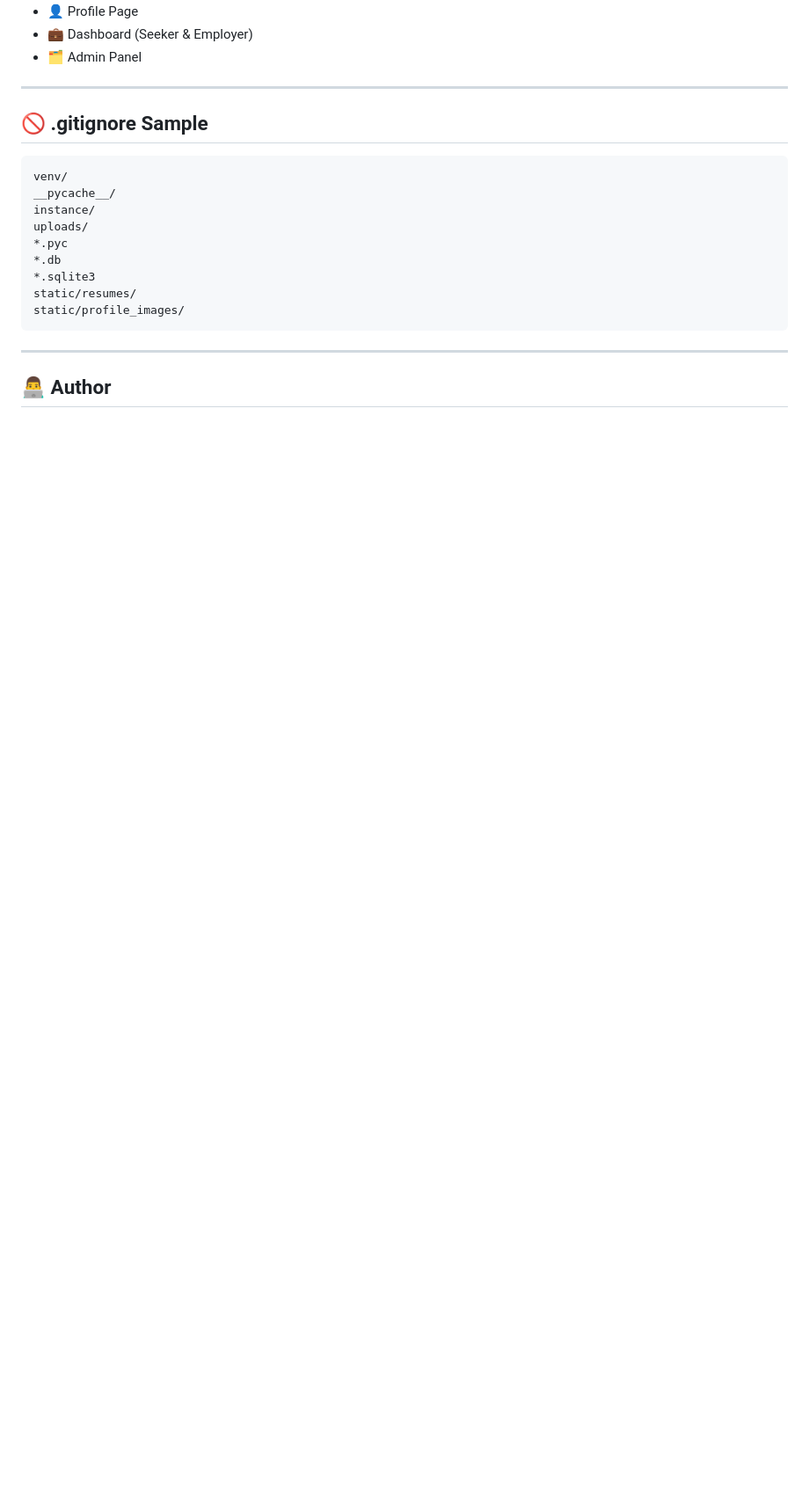
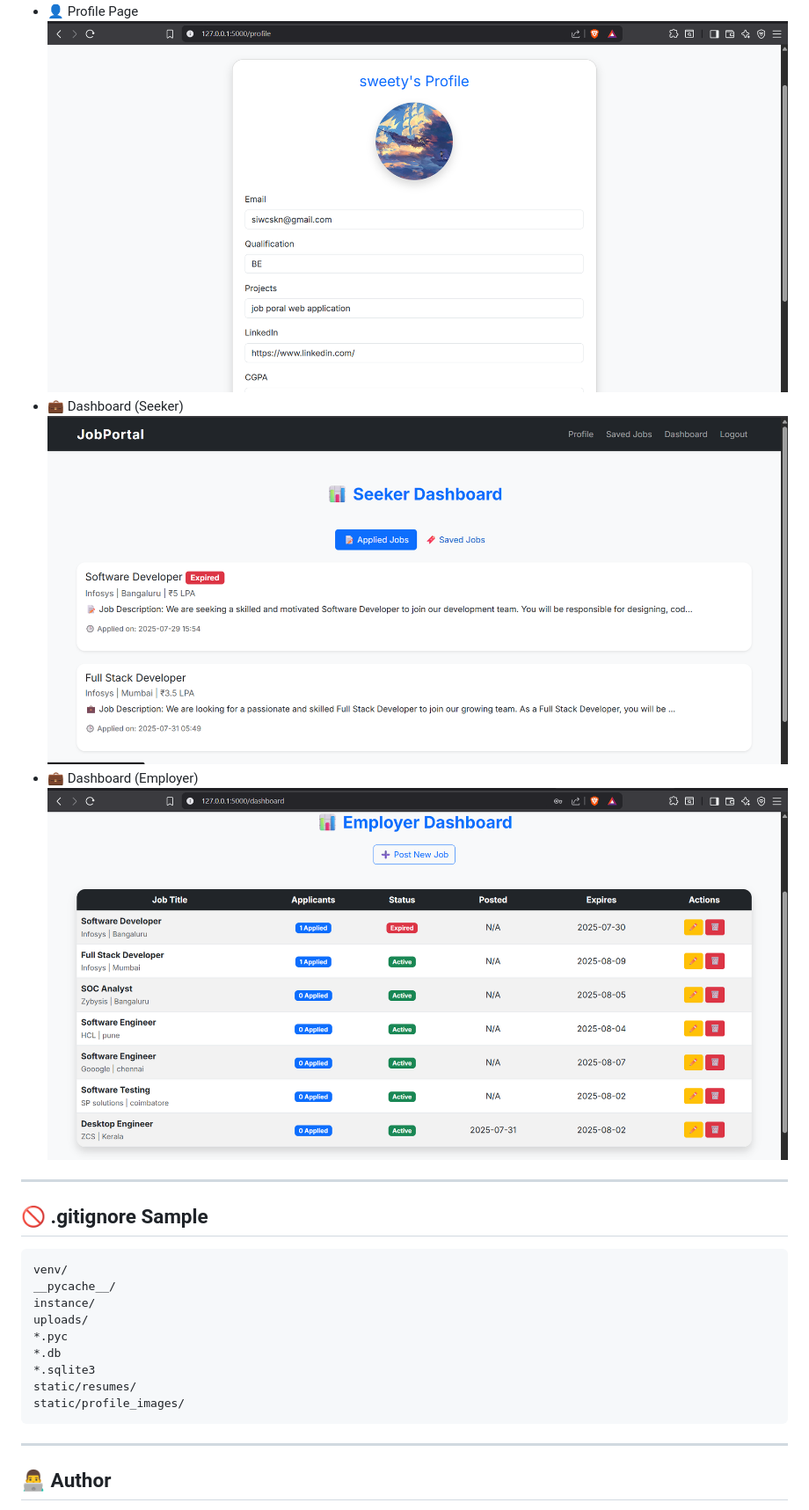
Before and after one commit to Dharani-2709/job-portal-flask, a Markdown page: README.md, the part around the change printed below. Shown: that part at 88% size. Rendered like a GitHub page; pictures changed too: screenshots/dashboard.png (added), screenshots/e_dashboard.png (added), screenshots/profile.png; blank space fills up the shorter version.

Commit message:
🖼️ Update README with screenshots

```diff
--- a/README.md
+++ b/README.md
@@ -111,6 +114,10 @@ Place your screenshots in the `/screenshots/` folder and link them here:
 - 👤 Profile Page
-- 💼 Dashboard (Seeker & Employer)
-- 🗂 Admin Panel
+![profile.png](screenshots/profile.png)
+- 💼 Dashboard (Seeker)
+![dashboard.png](screenshots/dashboard.png)
+- 💼 Dashboard (Employer)
+![e_dashboard.png](screenshots/e_dashboard.png)
+
 
 ---
 
```
Also changed, not shown: other parts of README.md (+3 -0 lines), screenshots/login.png, screenshots/register.png, 1 other file.
